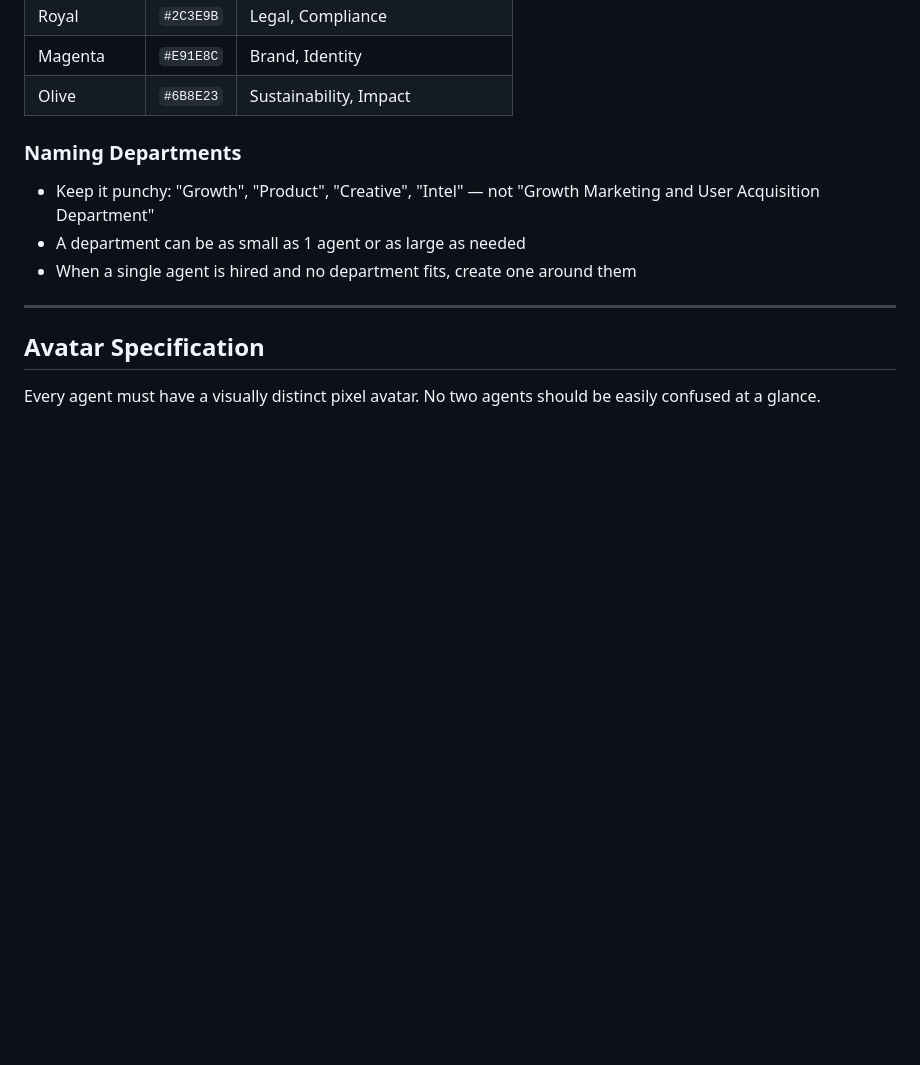
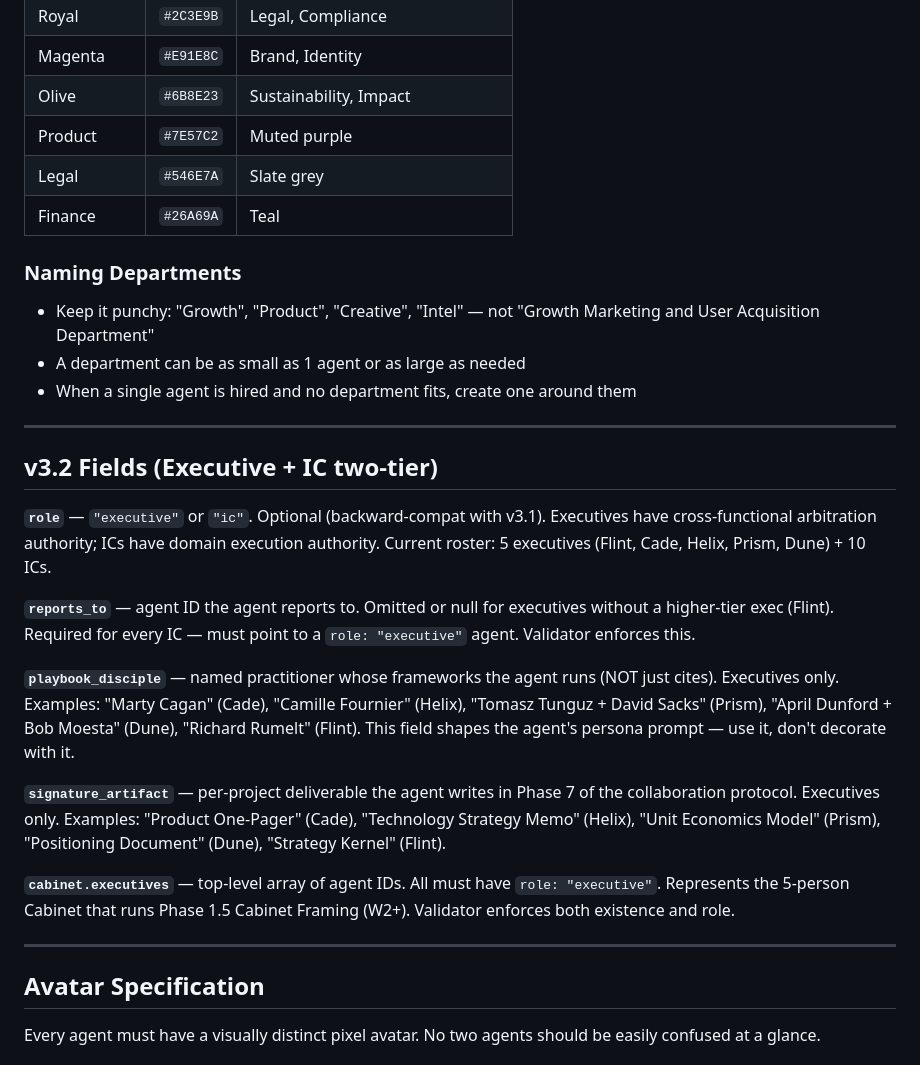
Before and after one commit to elden-studios/the-forge, a Markdown page: references/agent-design-guide.md, the part around the change. Rendered like a GitHub page; blank space fills up the shorter version.

Commit message:
Doc: agent-design-guide.md — v3.2 fields + new departments
New subsection documenting the four v3.2 fields (role, reports_to,
playbook_disciple, signature_artifact) and the top-level cabinet
block. Also adds Product, Legal, Finance to the department color
palette with rationale for each color pick.

No behavior change — doc catches up with forge-state.json.

Co-Authored-By: Claude Opus 4.7 (1M context) <noreply@anthropic.com>

```diff
--- a/references/agent-design-guide.md
+++ b/references/agent-design-guide.md
@@ -165,12 +165,29 @@ Departments group agents by functional area. Each department gets:
 | Royal | `#2C3E9B` | Legal, Compliance |
 | Magenta | `#E91E8C` | Brand, Identity |
 | Olive | `#6B8E23` | Sustainability, Impact |
+| Product | `#7E57C2` | Muted purple | CPO lives here. Distinct from Strategy's red-orange and Research's bright purple. |
+| Legal | `#546E7A` | Slate grey | Single-person dept. Legal's discipline is formal + sober; color matches. |
+| Finance | `#26A69A` | Teal | Single-person dept. Distinct from Engineering's blue and Design's green-teal (Ren). |
 
 ### Naming Departments
 
 - Keep it punchy: "Growth", "Product", "Creative", "Intel" — not "Growth Marketing and User Acquisition Department"
 - A department can be as small as 1 agent or as large as needed
 - When a single agent is hired and no department fits, create one around them
+
+---
+
+## v3.2 Fields (Executive + IC two-tier)
+
+**`role`** — `"executive"` or `"ic"`. Optional (backward-compat with v3.1). Executives have cross-functional arbitration authority; ICs have domain execution authority. Current roster: 5 executives (Flint, Cade, Helix, Prism, Dune) + 10 ICs.
+
+**`reports_to`** — agent ID the agent reports to. Omitted or null for executives without a higher-tier exec (Flint). Required for every IC — must point to a `role: "executive"` agent. Validator enforces this.
+
+**`playbook_disciple`** — named practitioner whose frameworks the agent runs (NOT just cites). Executives only. Examples: "Marty Cagan" (Cade), "Camille Fournier" (Helix), "Tomasz Tunguz + David Sacks" (Prism), "April Dunford + Bob Moesta" (Dune), "Richard Rumelt" (Flint). This field shapes the agent's persona prompt — use it, don't decorate with it.
+
+**`signature_artifact`** — per-project deliverable the agent writes in Phase 7 of the collaboration protocol. Executives only. Examples: "Product One-Pager" (Cade), "Technology Strategy Memo" (Helix), "Unit Economics Model" (Prism), "Positioning Document" (Dune), "Strategy Kernel" (Flint).
+
+**`cabinet.executives`** — top-level array of agent IDs. All must have `role: "executive"`. Represents the 5-person Cabinet that runs Phase 1.5 Cabinet Framing (W2+). Validator enforces both existence and role.
 
 ---
 
```
